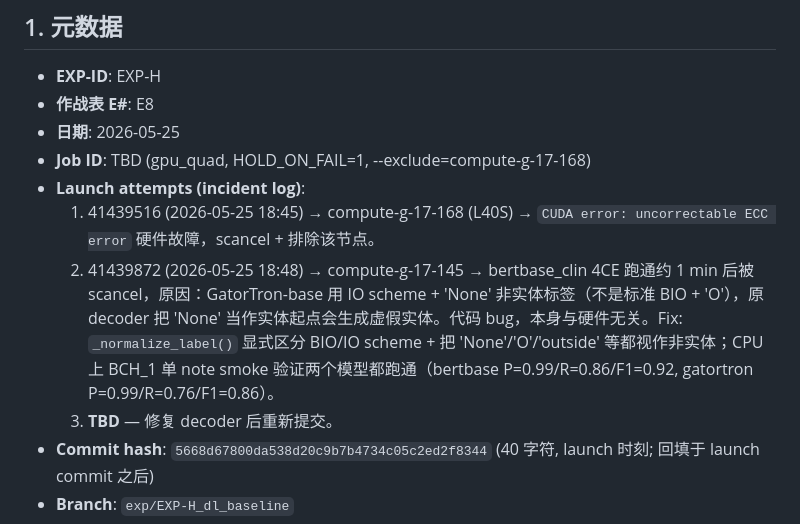
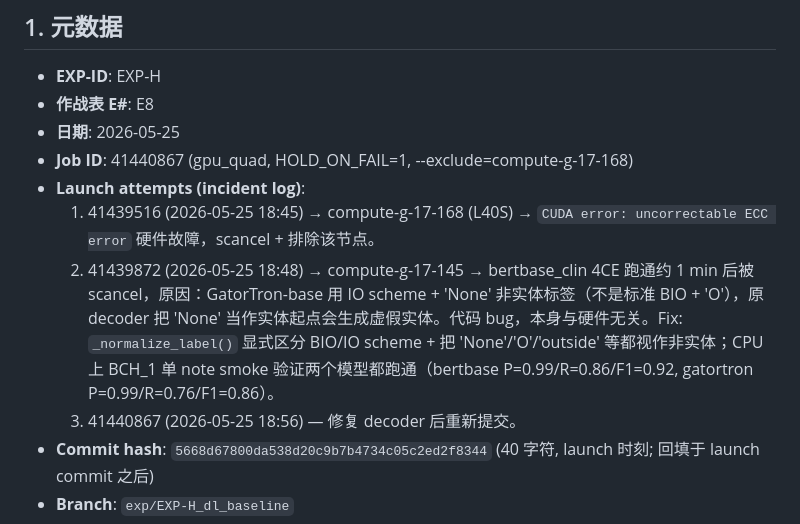
Before and after one commit to z-x-yang/clines-private, a Markdown page: experiments/EXP-H_dl_baseline.md, the part around the change. Rendered like a GitHub page.

Commit message:
exp(EXP-H): record sbatch Job ID 41440867 (3rd attempt)
Co-Authored-By: Claude Opus 4.7 (1M context) <noreply@anthropic.com>

```diff
--- a/experiments/EXP-H_dl_baseline.md
+++ b/experiments/EXP-H_dl_baseline.md
@@ -5,11 +5,11 @@
 - **EXP-ID**: EXP-H
 - **作战表 E#**: E8
 - **日期**: 2026-05-25
-- **Job ID**: TBD (gpu_quad, HOLD_ON_FAIL=1, --exclude=compute-g-17-168)
+- **Job ID**: 41440867 (gpu_quad, HOLD_ON_FAIL=1, --exclude=compute-g-17-168)
 - **Launch attempts (incident log)**:
   1. 41439516 (2026-05-25 18:45) → compute-g-17-168 (L40S) → `CUDA error: uncorrectable ECC error` 硬件故障，scancel + 排除该节点。
   2. 41439872 (2026-05-25 18:48) → compute-g-17-145 → bertbase_clin 4CE 跑通约 1 min 后被 scancel，原因：GatorTron-base 用 IO scheme + 'None' 非实体标签（不是标准 BIO + 'O'），原 decoder 把 'None' 当作实体起点会生成虚假实体。代码 bug，本身与硬件无关。Fix: `_normalize_label()` 显式区分 BIO/IO scheme + 把 'None'/'O'/'outside' 等都视作非实体；CPU 上 BCH_1 单 note smoke 验证两个模型都跑通（bertbase P=0.99/R=0.86/F1=0.92, gatortron P=0.99/R=0.76/F1=0.86）。
-  3. **TBD** — 修复 decoder 后重新提交。
+  3. 41440867 (2026-05-25 18:56) — 修复 decoder 后重新提交。
 - **Commit hash**: `5668d67800da538d20c9b7b4734c05c2ed2f8344` (40 字符, launch 时刻; 回填于 launch commit 之后)
 - **Branch**: `exp/EXP-H_dl_baseline`
 - **Owner**: zongxin (sub-agent)
```
